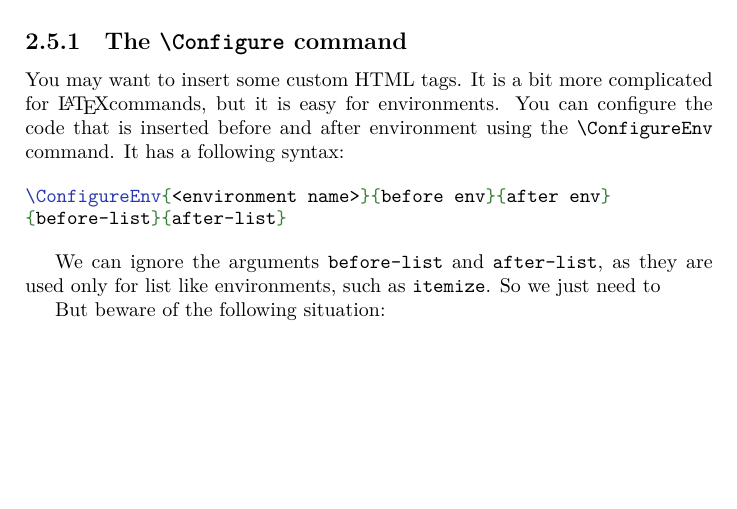
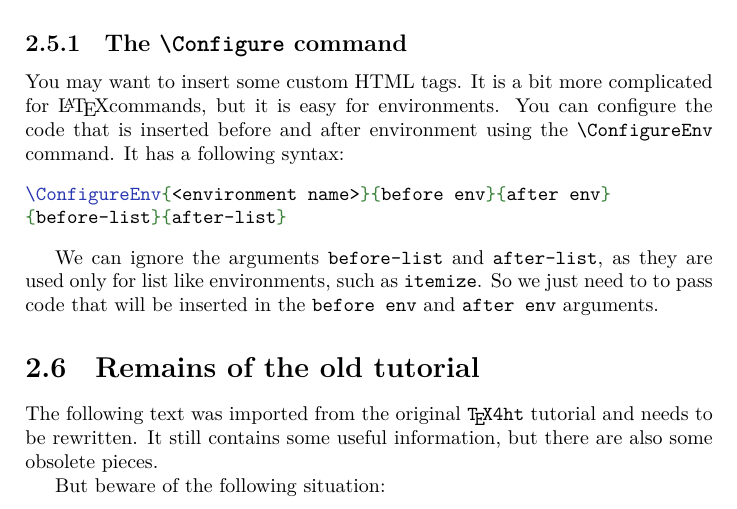
Before and after one commit to michal-h21/tex4ht-doc, a LaTeX book (tex4ht-doc.tex, which reads sections/tutorial.tex): part of page 12 of 96, cut so that both start at the same text, the shorter picture padded with empty space. Compiled offline with XeLaTeX; a LaTeX package or settings file that is missing is left out.

Commit message:
info about obsolete sections

```diff
--- a/sections/tutorial.tex
+++ b/sections/tutorial.tex
@@ -194,11 +194,17 @@ It has a following syntax:
 \end{texsource}
 
 We can ignore the arguments \texttt{before-list} and \texttt{after-list}, as they
-are used only for list like environments, such as \texttt{itemize}. So we just need to
+are used only for list like environments, such as \texttt{itemize}.
+So we just need to to pass code that will be inserted in the \texttt{before env}
+and \texttt{after env} arguments.
 
 
 
 
+\section{Remains of the old tutorial}
+
+The following text was imported from the original \texfourht\ tutorial and needs to be
+rewritten. It still contains some useful information, but there are also some obsolete pieces.
 
 
 But beware of the following situation:
```
